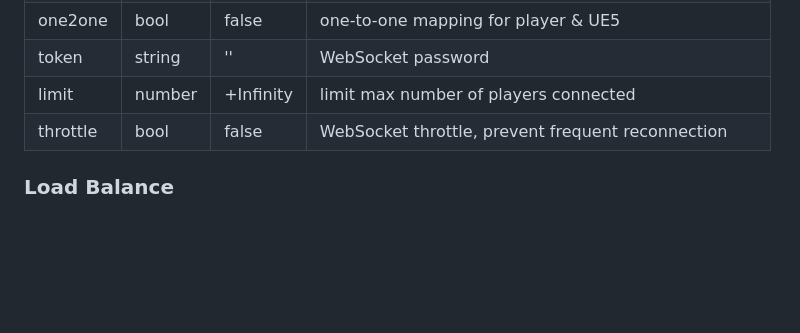
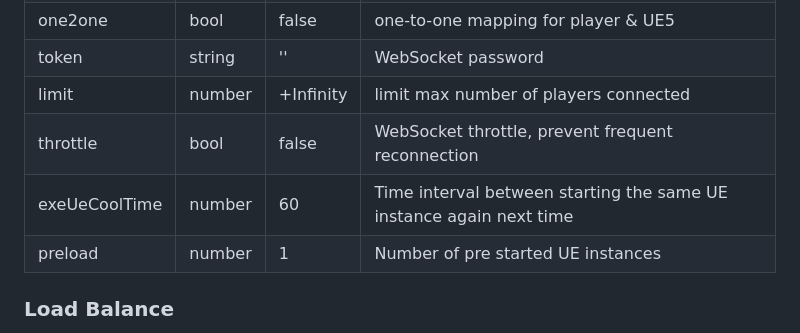
Before and after one commit to inveta/peer-stream, a Markdown page: README.md, the part around the change. Rendered like a GitHub page; blank space fills up the shorter version.

```diff
--- a/README.md
+++ b/README.md
@@ -33,6 +33,8 @@ start http://localhost:88/test.html
 | token    | string   | ''        | WebSocket password                                 |
 | limit    | number   | +Infinity | limit max number of players connected              |
 | throttle | bool     | false     | WebSocket throttle, prevent frequent reconnection  |
+| exeUeCoolTime | number  | 60      |Time interval between starting the same UE instance again next time|
+| preload | number        | 1       | Number of pre started UE instances  |
 
 ### Load Balance
 
```
Also changed, not shown: README-zh.md (+3 -0 lines).
